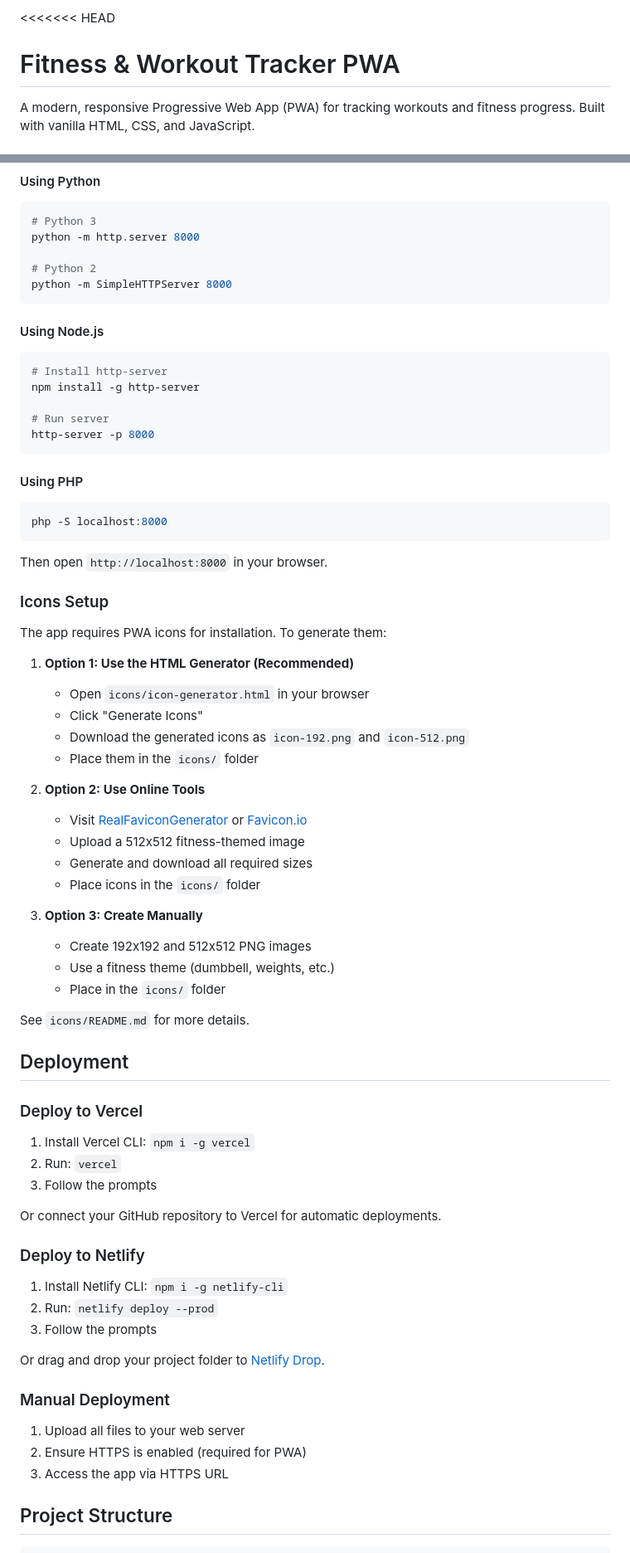
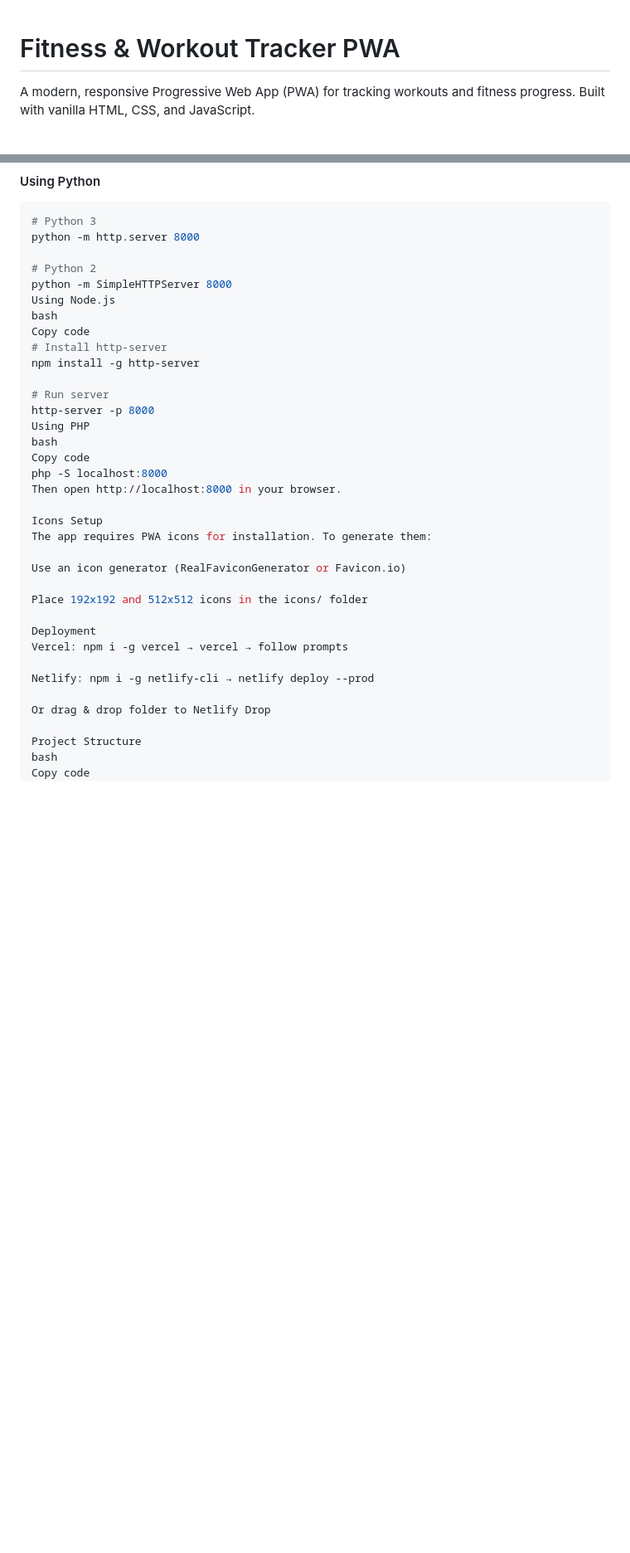
Before and after one commit to adnan-fazal/Fitness-Tracker, a Markdown page: README.md, 2 parts joined by grey strips. Shown at 83% size. Drawn GitHub-style; blank space fills up the shorter version.

````diff
--- a/README.md
+++ b/README.md
@@ -1,4 +1,3 @@
-<<<<<<< HEAD
 # Fitness & Workout Tracker PWA
 
 A modern, responsive Progressive Web App (PWA) for tracking workouts and fitness progress. Built with vanilla HTML, CSS, and JavaScript.
@@ -36,74 +35,37 @@ python -m http.server 8000
 
 # Python 2
 python -m SimpleHTTPServer 8000
-```
-
-#### Using Node.js
-```bash
+Using Node.js
+bash
+Copy code
 # Install http-server
 npm install -g http-server
 
 # Run server
 http-server -p 8000
-```
+Using PHP
+bash
+Copy code
+php -S localhost:8000
+Then open http://localhost:8000 in your browser.
 
-#### Using PHP
-```bash
-php -S localhost:8000
-```
-
-Then open `http://localhost:8000` in your browser.
-
-### Icons Setup
-
+Icons Setup
 The app requires PWA icons for installation. To generate them:
 
-1. **Option 1: Use the HTML Generator (Recommended)**
-   - Open `icons/icon-generator.html` in your browser
-   - Click "Generate Icons"
-   - Download the generated icons as `icon-192.png` and `icon-512.png`
-   - Place them in the `icons/` folder
+Use an icon generator (RealFaviconGenerator or Favicon.io)
 
-2. **Option 2: Use Online Tools**
-   - Visit [RealFaviconGenerator](https://realfavicongenerator.net/) or [Favicon.io](https://favicon.io/)
-   - Upload a 512x512 fitness-themed image
-   - Generate and download all required sizes
-   - Place icons in the `icons/` folder
+Place 192x192 and 512x512 icons in the icons/ folder
 
-3. **Option 3: Create Manually**
-   - Create 192x192 and 512x512 PNG images
-   - Use a fitness theme (dumbbell, weights, etc.)
-   - Place in the `icons/` folder
+Deployment
+Vercel: npm i -g vercel → vercel → follow prompts
 
-See `icons/README.md` for more details.
+Netlify: npm i -g netlify-cli → netlify deploy --prod
 
-## Deployment
+Or drag & drop folder to Netlify Drop
 
-### Deploy to Vercel
-
-1. Install Vercel CLI: `npm i -g vercel`
-2. Run: `vercel`
-3. Follow the prompts
-
-Or connect your GitHub repository to Vercel for automatic deployments.
-
-### Deploy to Netlify
-
-1. Install Netlify CLI: `npm i -g netlify-cli`
-2. Run: `netlify deploy --prod`
-3. Follow the prompts
-
-Or drag and drop your project folder to [Netlify Drop](https://app.netlify.com/drop).
-
-### Manual Deployment
-
-1. Upload all files to your web server
-2. Ensure HTTPS is enabled (required for PWA)
-3. Access the app via HTTPS URL
-
-## Project Structure
-
-```
+Project Structure
+bash
+Copy code
 fitness-tracker/
 ├── index.html          # Dashboard (Today's plan + progress)
 ├── plans.html          # Weekly workout plans
````
Also changed, not shown: other parts of README.md (+36 -119 lines).
